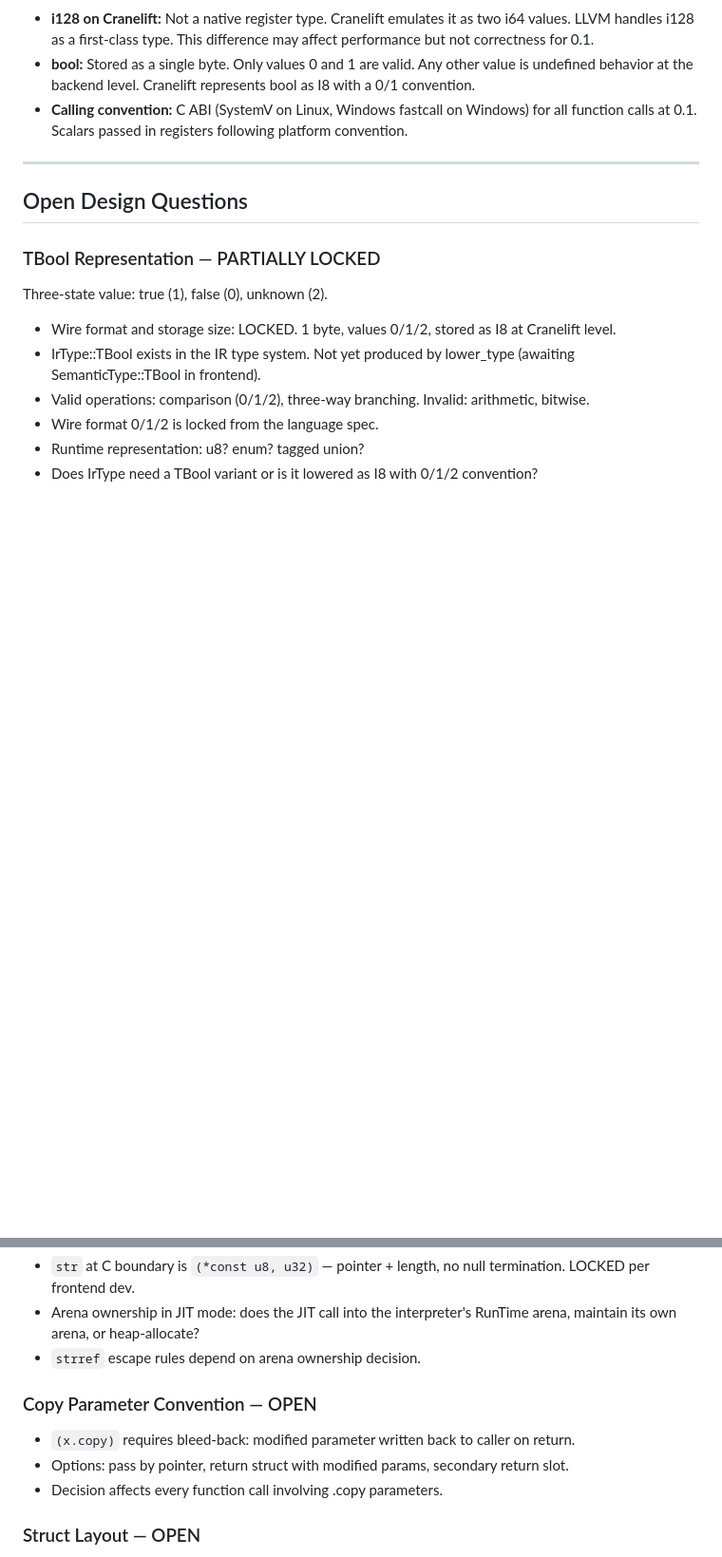
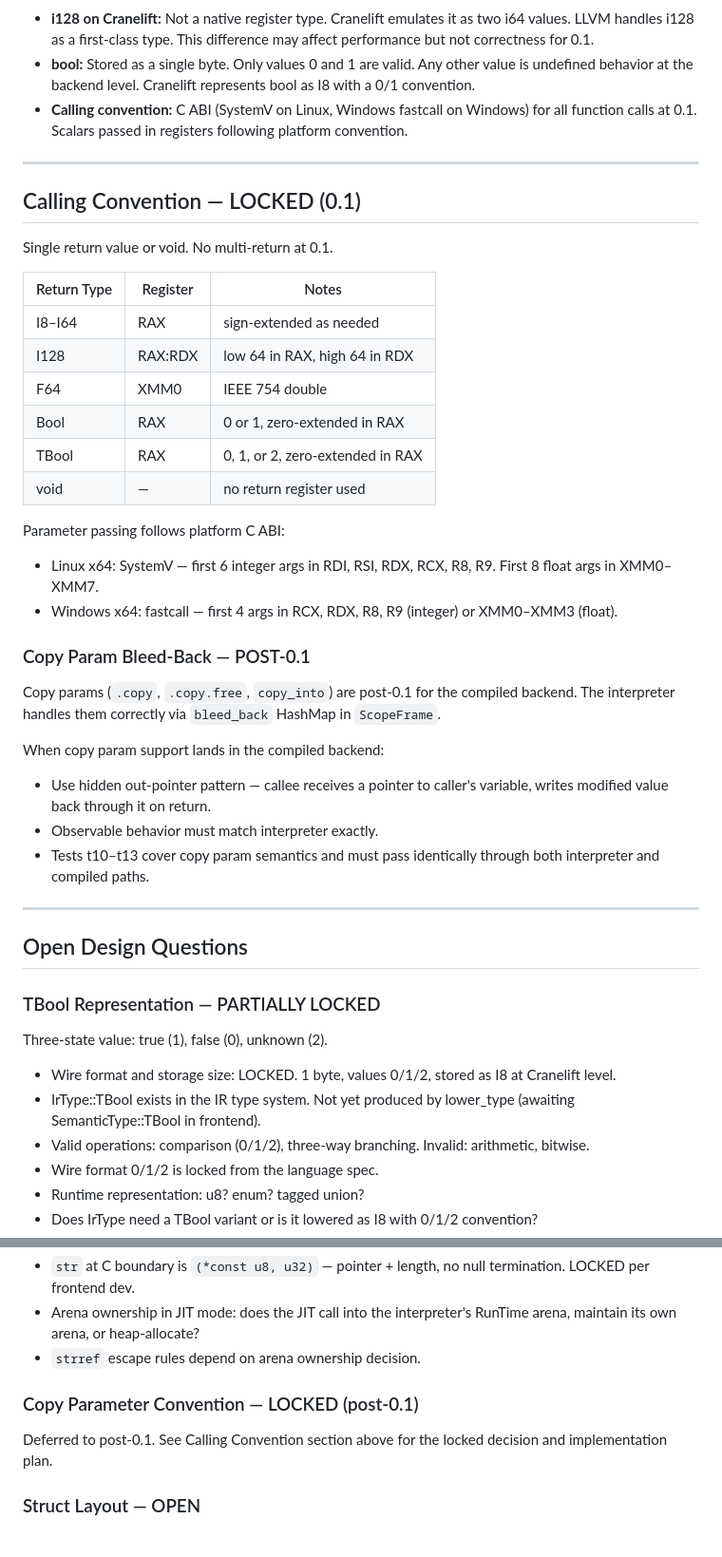
Before and after one commit to COMMENTERTHE9/Cx_lang, a Markdown page: docs/backend/cx_abi_v0.1.md, 2 parts joined by grey strips. Shown at 95% size. Rendered like a GitHub page; blank space fills up the shorter version.

Commit message:
Phase 8: lock calling convention — single return, C ABI, copy params post-0.1

```diff
--- a/docs/backend/cx_abi_v0.1.md
+++ b/docs/backend/cx_abi_v0.1.md
@@ -32,6 +32,34 @@ All integers are signed two's complement. No unsigned types at 0.1. Cx type name
 
 ---
 
+## Calling Convention — LOCKED (0.1)
+
+Single return value or void. No multi-return at 0.1.
+
+| Return Type | Register | Notes |
+|-------------|----------|-------|
+| I8–I64      | RAX      | sign-extended as needed |
+| I128        | RAX:RDX  | low 64 in RAX, high 64 in RDX |
+| F64         | XMM0     | IEEE 754 double |
+| Bool        | RAX      | 0 or 1, zero-extended in RAX |
+| TBool       | RAX      | 0, 1, or 2, zero-extended in RAX |
+| void        | —        | no return register used |
+
+Parameter passing follows platform C ABI:
+- Linux x64: SystemV — first 6 integer args in RDI, RSI, RDX, RCX, R8, R9. First 8 float args in XMM0–XMM7.
+- Windows x64: fastcall — first 4 args in RCX, RDX, R8, R9 (integer) or XMM0–XMM3 (float).
+
+### Copy Param Bleed-Back — POST-0.1
+
+Copy params (`.copy`, `.copy.free`, `copy_into`) are post-0.1 for the compiled backend. The interpreter handles them correctly via `bleed_back` HashMap in `ScopeFrame`.
+
+When copy param support lands in the compiled backend:
+- Use hidden out-pointer pattern — callee receives a pointer to caller's variable, writes modified value back through it on return.
+- Observable behavior must match interpreter exactly.
+- Tests t10–t13 cover copy param semantics and must pass identically through both interpreter and compiled paths.
+
+---
+
 ## Open Design Questions
 
 ### TBool Representation — PARTIALLY LOCKED
@@ -51,10 +79,8 @@ Three-state value: true (1), false (0), unknown (2).
 - Arena ownership in JIT mode: does the JIT call into the interpreter's RunTime arena, maintain its own arena, or heap-allocate?
 - `strref` escape rules depend on arena ownership decision.
 
-### Copy Parameter Convention — OPEN
-- `(x.copy)` requires bleed-back: modified parameter written back to caller on return.
-- Options: pass by pointer, return struct with modified params, secondary return slot.
-- Decision affects every function call involving .copy parameters.
+### Copy Parameter Convention — LOCKED (post-0.1)
+Deferred to post-0.1. See Calling Convention section above for the locked decision and implementation plan.
 
 ### Struct Layout — OPEN
 - Field ordering: declaration order or optimized packing?
```
